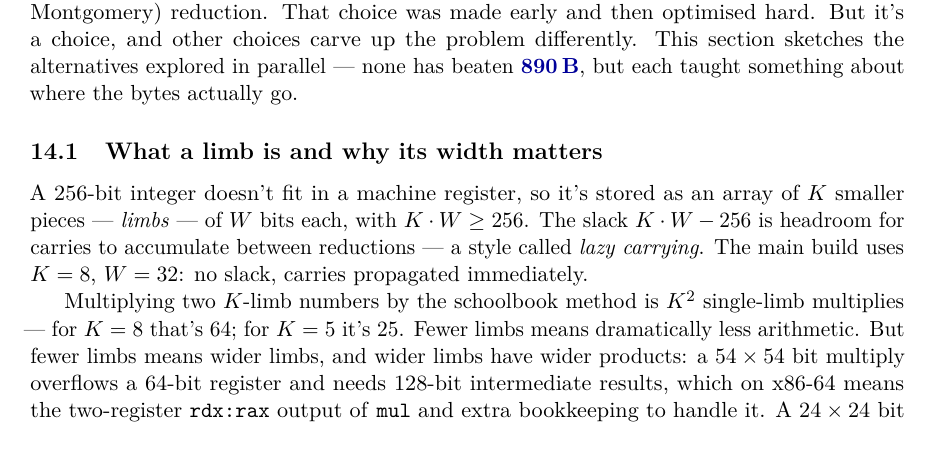
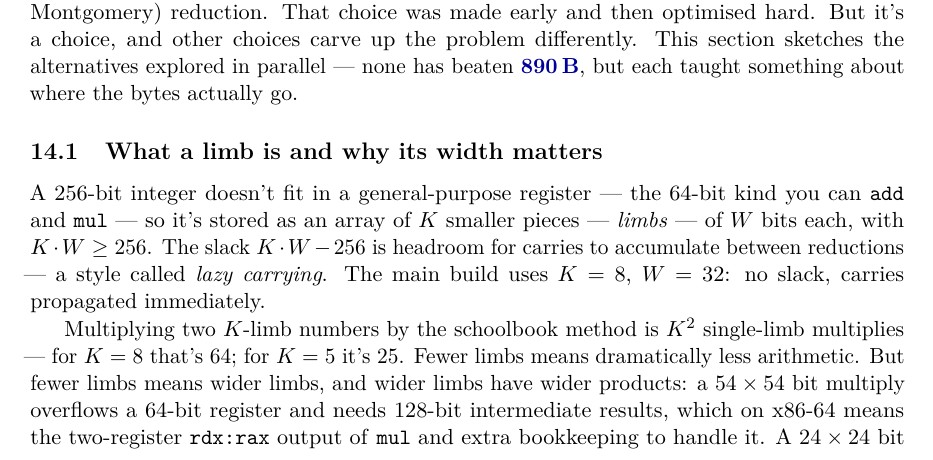
Before and after one commit to sweis/pornin-test, a LaTeX paper (docs/tinyp256.tex): part of page 16 of 20, cut so that both start at the same text. Compiled offline with pdfLaTeX.

Commit message:
tinyp256.tex §14.1: 'machine register' → 'general-purpose register'
YMM is 256 bits, ZMM is 512 — the statement was false as written.
The point is that there's no 256-bit add/mul instruction — SIMD
lanes don't help with scalar big-integer arithmetic. Added the
qualifier and a parenthetical (the 64-bit kind you can add/mul).

```diff
--- a/docs/tinyp256.tex
+++ b/docs/tinyp256.tex
@@ -1081,7 +1081,8 @@ taught something about where the bytes actually go.
 
 \subsection{What a limb is and why its width matters}
 
-A 256-bit integer doesn't fit in a machine register, so it's stored
+A 256-bit integer doesn't fit in a general-purpose register --- the
+64-bit kind you can \texttt{add} and \texttt{mul} --- so it's stored
 as an array of $K$ smaller pieces --- \emph{limbs} --- of $W$ bits
 each, with $K \cdot W \ge 256$. The slack $K \cdot W - 256$ is
 headroom for carries to accumulate between reductions --- a style
```
Also changed, not shown: docs/tinyp256.pdf.
